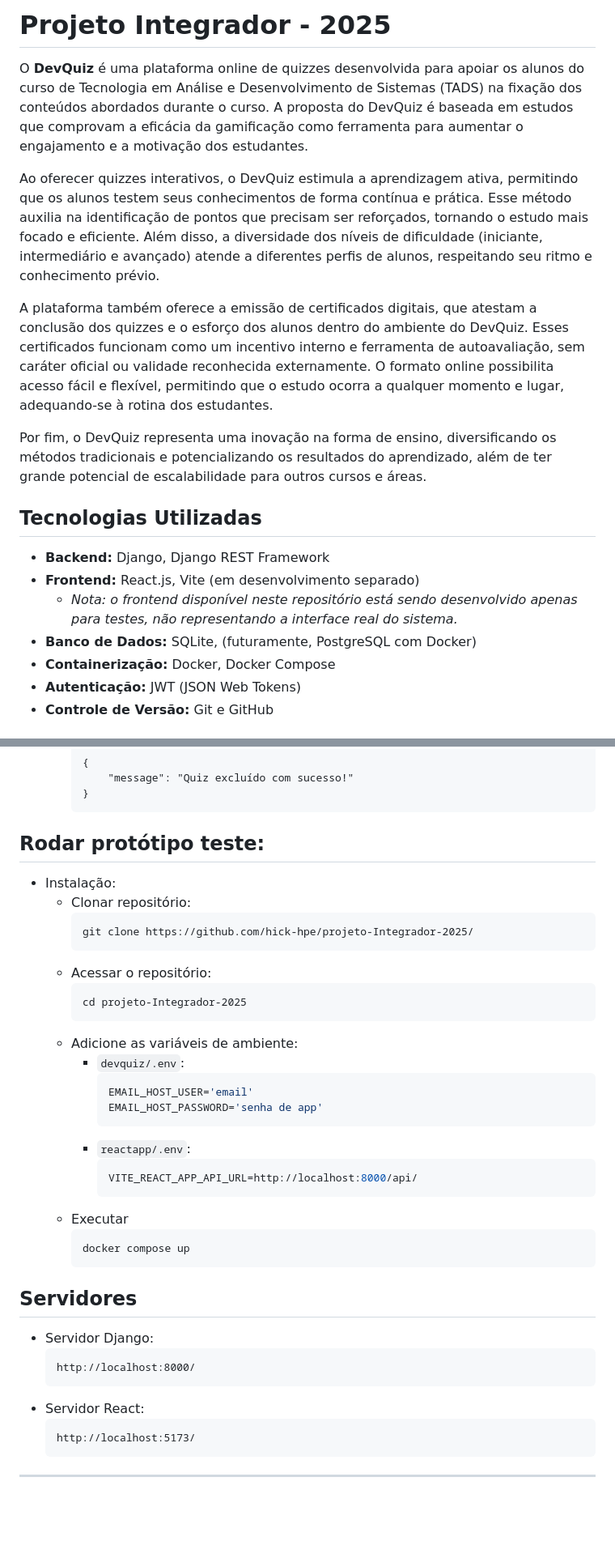
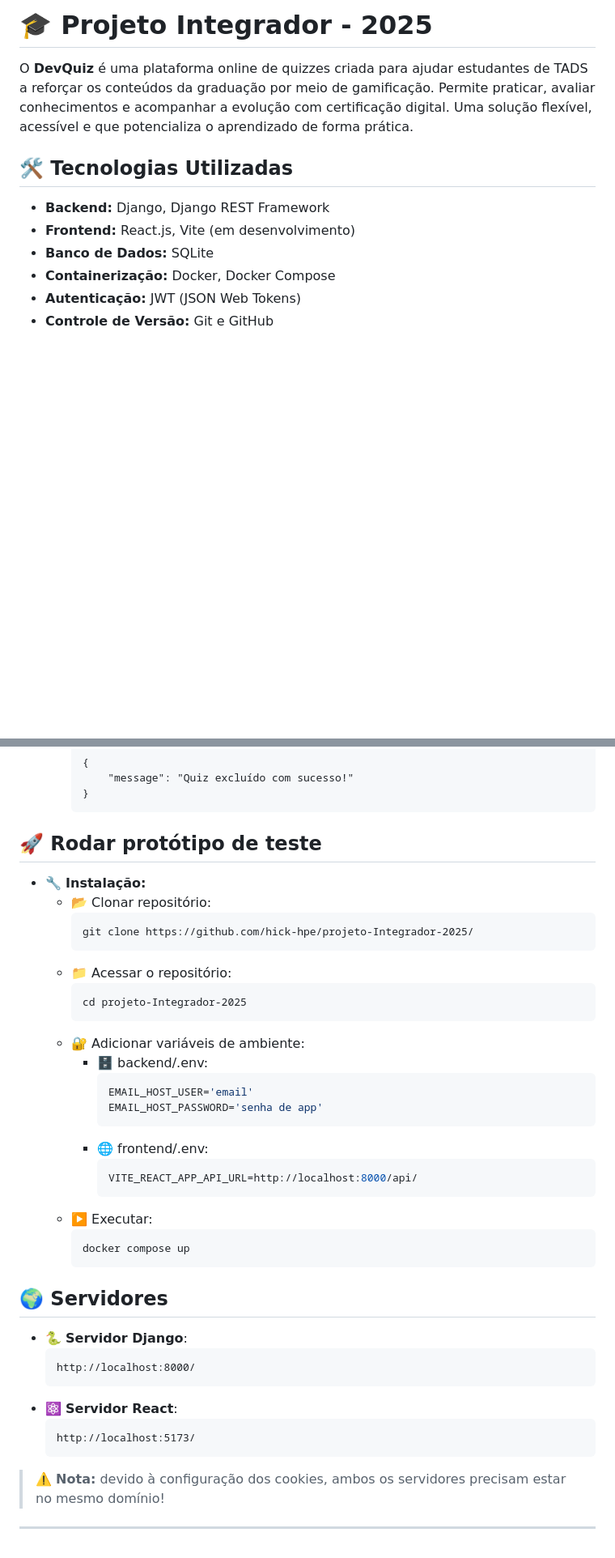
Before and after one commit to hick-hpe/projeto-Integrador-2025, a Markdown page: README.md, 2 parts joined by grey strips. Shown at 81% size. Drawn GitHub-style; blank space fills up the shorter version.

Commit message:
docs: atualizar documentação (v2)

````diff
--- a/README.md
+++ b/README.md
@@ -1,19 +1,12 @@
-# Projeto Integrador - 2025
+# 🎓 Projeto Integrador - 2025
 
-O **DevQuiz** é uma plataforma online de quizzes desenvolvida para apoiar os alunos do curso de Tecnologia em Análise e Desenvolvimento de Sistemas (TADS) na fixação dos conteúdos abordados durante o curso. A proposta do DevQuiz é baseada em estudos que comprovam a eficácia da gamificação como ferramenta para aumentar o engajamento e a motivação dos estudantes.
+O **DevQuiz** é uma plataforma online de quizzes criada para ajudar estudantes de TADS a reforçar os conteúdos da graduação por meio de gamificação. Permite praticar, avaliar conhecimentos e acompanhar a evolução com certificação digital. Uma solução flexível, acessível e que potencializa o aprendizado de forma prática.
 
-Ao oferecer quizzes interativos, o DevQuiz estimula a aprendizagem ativa, permitindo que os alunos testem seus conhecimentos de forma contínua e prática. Esse método auxilia na identificação de pontos que precisam ser reforçados, tornando o estudo mais focado e eficiente. Além disso, a diversidade dos níveis de dificuldade (iniciante, intermediário e avançado) atende a diferentes perfis de alunos, respeitando seu ritmo e conhecimento prévio.
-
-A plataforma também oferece a emissão de certificados digitais, que atestam a conclusão dos quizzes e o esforço dos alunos dentro do ambiente do DevQuiz. Esses certificados funcionam como um incentivo interno e ferramenta de autoavaliação, sem caráter oficial ou validade reconhecida externamente. O formato online possibilita acesso fácil e flexível, permitindo que o estudo ocorra a qualquer momento e lugar, adequando-se à rotina dos estudantes.
-
-Por fim, o DevQuiz representa uma inovação na forma de ensino, diversificando os métodos tradicionais e potencializando os resultados do aprendizado, além de ter grande potencial de escalabilidade para outros cursos e áreas.
-
-## Tecnologias Utilizadas
+## 🛠️ Tecnologias Utilizadas
 
 - **Backend:** Django, Django REST Framework
-- **Frontend:** React.js, Vite (em desenvolvimento separado)
-    - *Nota: o frontend disponível neste repositório está sendo desenvolvido apenas para testes, não representando a interface real do sistema.*
-- **Banco de Dados:** SQLite, (futuramente, PostgreSQL com Docker)
+- **Frontend:** React.js, Vite (em desenvolvimento)
+- **Banco de Dados:** SQLite
 - **Containerização:** Docker, Docker Compose
 - **Autenticação:** JWT (JSON Web Tokens)
 - **Controle de Versão:** Git e GitHub
@@ -519,39 +512,43 @@ Para isso, deve estar logado como admin/moderador.
         }
         ```
 
-## Rodar protótipo teste:
-- Instalação:
-    - Clonar repositório:
+## 🚀 Rodar protótipo de teste
+
+- 🔧 **Instalação:**
+    - 📂 Clonar repositório:
         ```
         git clone https://github.com/hick-hpe/projeto-Integrador-2025/
         ```
-    - Acessar o repositório:
+    - 📁 Acessar o repositório:
         ```
         cd projeto-Integrador-2025
         ```
-    - Adicione as variáveis de ambiente:
-        - `devquiz/.env`:
+    - 🔐 Adicionar variáveis de ambiente:
+        - 🗄️ backend/.env:
             ```bash
             EMAIL_HOST_USER='email'
             EMAIL_HOST_PASSWORD='senha de app'
             ```
-        - `reactapp/.env`:
+        - 🌐 frontend/.env:
             ```bash
             VITE_REACT_APP_API_URL=http://localhost:8000/api/
             ```
-    - Executar
+    - ▶️ Executar:
         ```bash
         docker compose up
         ```
-## Servidores
-- Servidor Django:
+
+## 🌍 Servidores
+- 🐍 **Servidor Django**:
     ```
     http://localhost:8000/
     ```
-- Servidor React:
+- ⚛️ **Servidor React**:
     ```
     http://localhost:5173/
     ```
+
+> ⚠️ **Nota:** devido à configuração dos cookies, ambos os servidores precisam estar no mesmo domínio!
 
 
 <!-- ## Como Contribuir
@@ -565,17 +562,6 @@ Contribuições são bem-vindas! Para contribuir com o DevQuiz:
 5. Abra um Pull Request aqui no repositório original
 6. Aguarde a revisão e feedback dos mantenedores -->
 
-<!-- ## Roadmap
-
-- [x] Criação e listagem de quizzes
-- [x] Responder questões e avaliar respostas
-- [x] Emissão de certificados digitais
-- [ ] Implementar sistema de ranking entre participantes
-- [ ] Criar sistema de emblemas e conquistas
-- [ ] Adicionar compartilhamento de conquistas em redes sociais
-- [ ] Melhorias na interface e experiência do usuário (UX/UI)
-- [ ] Implementar notificações em tempo real   -->
-
 ---
 
 <!-- ## Contato
````
Also changed, not shown: other parts of README.md (+17 -17 lines).
